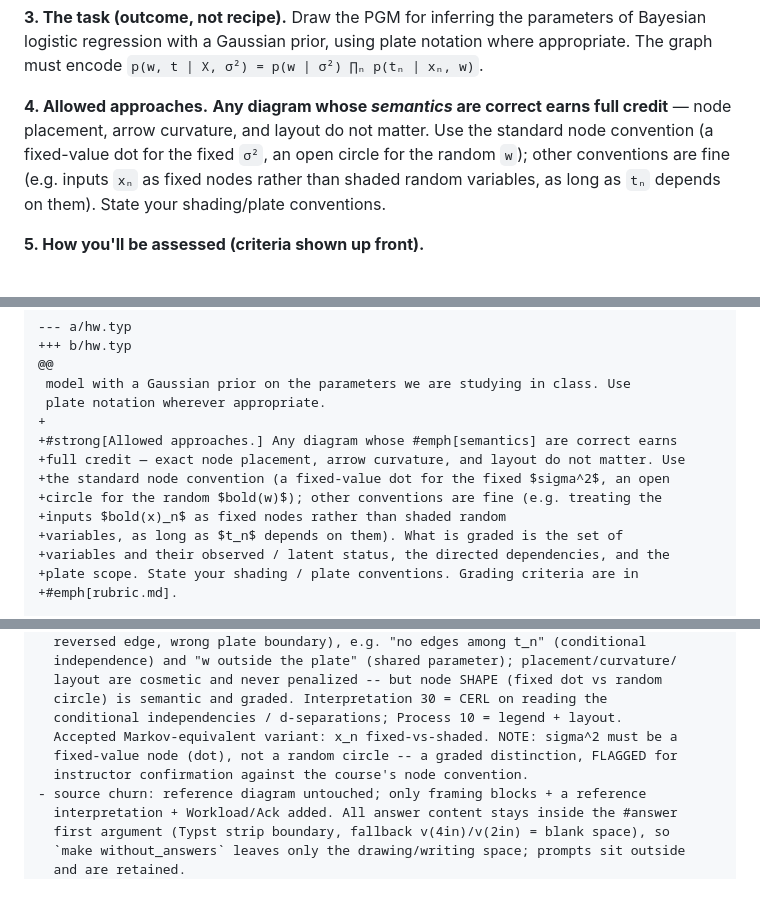
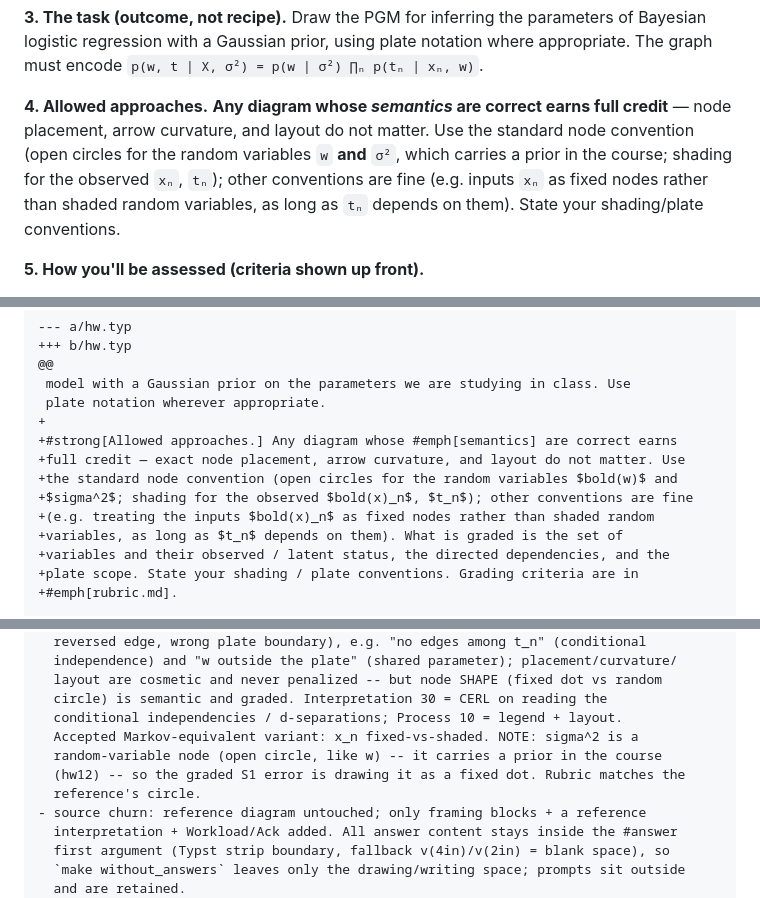
Before and after one commit to Gchism94/info521-homeworks-2026, a Markdown page: assignments/hw13/OVERHAUL.md, 3 parts joined by grey strips. Drawn GitHub-style.

```diff
--- a/assignments/hw13/OVERHAUL.md
+++ b/assignments/hw13/OVERHAUL.md
@@ -71,9 +71,10 @@ logistic regression with a Gaussian prior, using plate notation where appropriat
 encode `p(w, t | X, σ²) = p(w | σ²) ∏ₙ p(tₙ | xₙ, w)`.
 
 **4. Allowed approaches.** **Any diagram whose *semantics* are correct earns full credit** — node
-placement, arrow curvature, and layout do not matter. Use the standard node convention (a
-fixed-value dot for the fixed `σ²`, an open circle for the random `w`); other conventions are fine
-(e.g. inputs `xₙ` as fixed nodes rather than shaded random variables, as long
+placement, arrow curvature, and layout do not matter. Use the standard node convention (open
+circles for the random variables `w` **and** `σ²`, which carries a prior in the course; shading for
+the observed `xₙ`, `tₙ`); other conventions are fine (e.g. inputs `xₙ` as fixed nodes rather than
+shaded random variables, as long
 as `tₙ` depends on them). State your shading/plate conventions.
 
 **5. How you'll be assessed (criteria shown up front).**
@@ -205,9 +206,9 @@ boundary are untouched.
 +
 +#strong[Allowed approaches.] Any diagram whose #emph[semantics] are correct earns
 +full credit — exact node placement, arrow curvature, and layout do not matter. Use
-+the standard node convention (a fixed-value dot for the fixed $sigma^2$, an open
-+circle for the random $bold(w)$); other conventions are fine (e.g. treating the
-+inputs $bold(x)_n$ as fixed nodes rather than shaded random
++the standard node convention (open circles for the random variables $bold(w)$ and
++$sigma^2$; shading for the observed $bold(x)_n$, $t_n$); other conventions are fine
++(e.g. treating the inputs $bold(x)_n$ as fixed nodes rather than shaded random
 +variables, as long as $t_n$ depends on them). What is graded is the set of
 +variables and their observed / latent status, the directed dependencies, and the
 +plate scope. State your shading / plate conventions. Grading criteria are in
@@ -500,9 +503,10 @@ hw13 overhaul: adapted structural + CERL rubric for the PGM diagram (written)
   layout are cosmetic and never penalized -- but node SHAPE (fixed dot vs random
   circle) is semantic and graded. Interpretation 30 = CERL on reading the
   conditional independencies / d-separations; Process 10 = legend + layout.
-  Accepted Markov-equivalent variant: x_n fixed-vs-shaded. NOTE: sigma^2 must be a
-  fixed-value node (dot), not a random circle -- a graded distinction, FLAGGED for
-  instructor confirmation against the course's node convention.
+  Accepted Markov-equivalent variant: x_n fixed-vs-shaded. NOTE: sigma^2 is a
+  random-variable node (open circle, like w) -- it carries a prior in the course
+  (hw12) -- so the graded S1 error is drawing it as a fixed dot. Rubric matches the
+  reference's circle.
 - source churn: reference diagram untouched; only framing blocks + a reference
   interpretation + Workload/Ack added. All answer content stays inside the #answer
   first argument (Typst strip boundary, fallback v(4in)/v(2in) = blank space), so
```
Also changed, not shown: other parts of assignments/hw13/OVERHAUL.md (+30 -28 lines).
